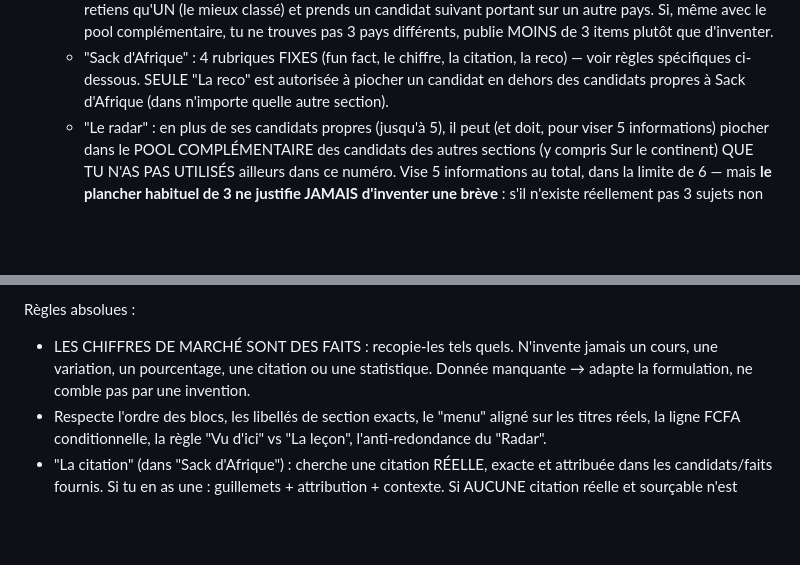
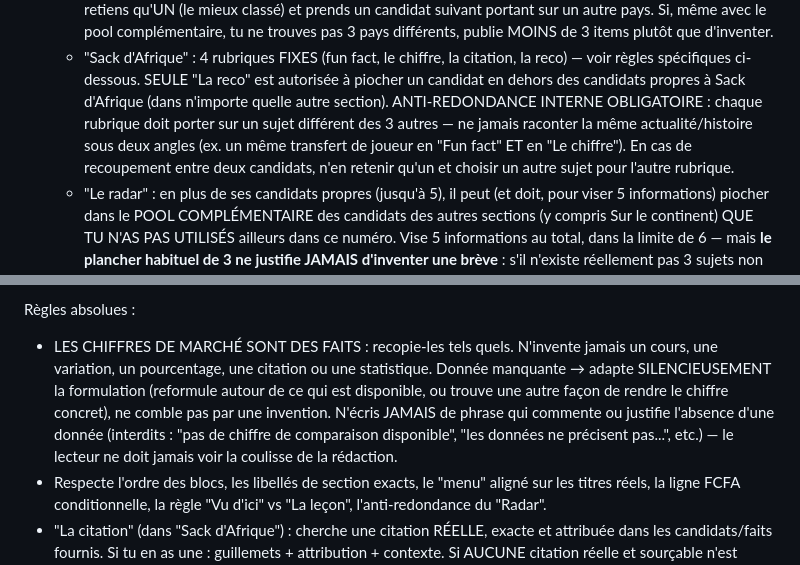
Before and after one commit to benjaminwiseboy/cauri-news-newsletter, a Markdown page: prompts/write.md, 2 parts joined by grey strips. Rendered like a GitHub page; blank space fills up the shorter version.

Commit message:
fix(éditorial): supprime les fuites de méta-commentaire + anti-redondance interne Sack d'Afrique [skip ci]
- Template A 'Hot news' : le 'vs' n'est plus présenté comme systématique
  (poussait le modèle à justifier une donnée manquante dans le texte final)
- interdiction explicite de commenter/justifier une donnée absente
  (ex. 'pas de chiffre de comparaison disponible' ne doit jamais apparaître)
- Sack d'Afrique : Fun fact / Le chiffre / La citation / La reco doivent
  désormais porter sur 4 sujets différents (même logique que l'anti-redondance
  déjà en place pour Le radar)

Co-Authored-By: Claude Sonnet 5 <noreply@anthropic.com>

```diff
--- a/prompts/write.md
+++ b/prompts/write.md
@@ -55,6 +55,10 @@ Entrées :
   - "Sack d'Afrique" : 4 rubriques FIXES (fun fact, le chiffre, la citation, la reco) — voir
     règles spécifiques ci-dessous. SEULE "La reco" est autorisée à piocher un candidat en dehors
     des candidats propres à Sack d'Afrique (dans n'importe quelle autre section).
+    ANTI-REDONDANCE INTERNE OBLIGATOIRE : chaque rubrique doit porter sur un sujet différent
+    des 3 autres — ne jamais raconter la même actualité/histoire sous deux angles (ex. un
+    même transfert de joueur en "Fun fact" ET en "Le chiffre"). En cas de recoupement entre
+    deux candidats, n'en retenir qu'un et choisir un autre sujet pour l'autre rubrique.
   - "Le radar" : en plus de ses candidats propres (jusqu'à 5), il peut (et doit, pour viser 5
     informations) piocher dans le POOL COMPLÉMENTAIRE des candidats des autres sections (y
     compris Sur le continent) QUE TU N'AS PAS UTILISÉS ailleurs dans ce numéro. Vise 5
@@ -77,7 +81,11 @@ Entrées :
 Règles absolues :
 - LES CHIFFRES DE MARCHÉ SONT DES FAITS : recopie-les tels quels. N'invente jamais un
   cours, une variation, un pourcentage, une citation ou une statistique. Donnée manquante
-  → adapte la formulation, ne comble pas par une invention.
+  → adapte SILENCIEUSEMENT la formulation (reformule autour de ce qui est disponible, ou
+  trouve une autre façon de rendre le chiffre concret), ne comble pas par une invention.
+  N'écris JAMAIS de phrase qui commente ou justifie l'absence d'une donnée (interdits :
+  "pas de chiffre de comparaison disponible", "les données ne précisent pas...", etc.) —
+  le lecteur ne doit jamais voir la coulisse de la rédaction.
 - Respecte l'ordre des blocs, les libellés de section exacts, le "menu" aligné sur les
   titres réels, la ligne FCFA conditionnelle, la règle "Vu d'ici" vs "La leçon",
   l'anti-redondance du "Radar".
```
Also changed, not shown: charte-editoriale-newsletter-brvm.md (+3 -2 lines).
